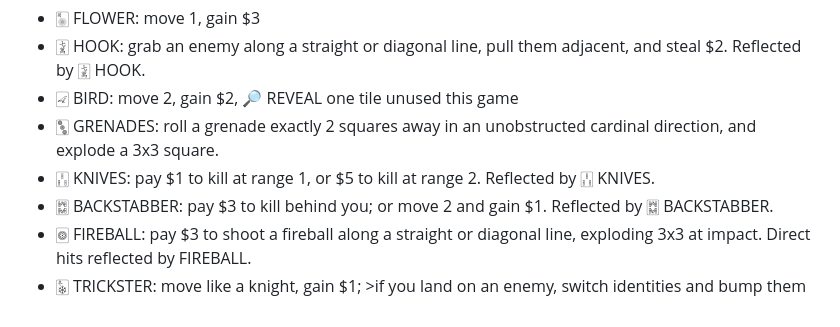
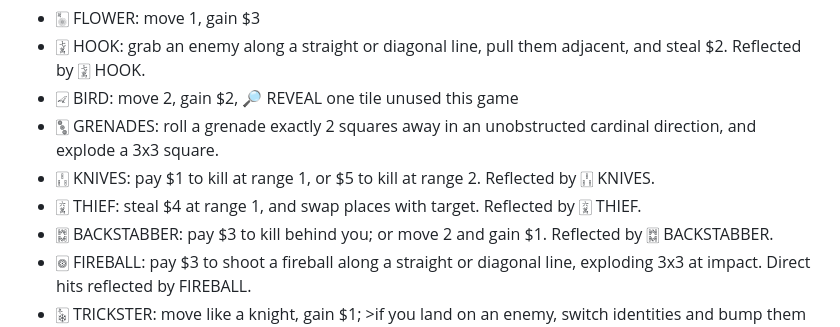
Before and after one commit to benpastel/arena, a Markdown page: README.md, the part around the change. GitHub-like rendering.

```diff
--- a/README.md
+++ b/README.md
@@ -16,6 +16,7 @@ Each game uses 5 types of tiles, with 3 copies each.  The tile abilities are:
  - 🀐 BIRD: move 2, gain $2, 🔎 REVEAL one tile unused this game
  - 🀛 GRENADES: roll a grenade exactly 2 squares away in an unobstructed cardinal direction, and explode a 3x3 square.
  - 🀒 KNIVES: pay $1 to kill at range 1, or $5 to kill at range 2.  Reflected by 🀒 KNIVES.
+ - 🀌 THIEF: steal $4 at range 1, and swap places with target.  Reflected by 🀌 THIEF.
  - 🀗 BACKSTABBER: pay $3 to kill behind you; or move 2 and gain $1.  Reflected by 🀗 BACKSTABBER.
  - 🀙 FIREBALL: pay $3 to shoot a fireball along a straight or diagonal line, exploding 3x3 at impact. Direct hits reflected by FIREBALL.
  - 🀩 TRICKSTER: move like a knight, gain $1; >if you land on an enemy, switch identities and bump them to a random adjacent unoccupied square.
```
